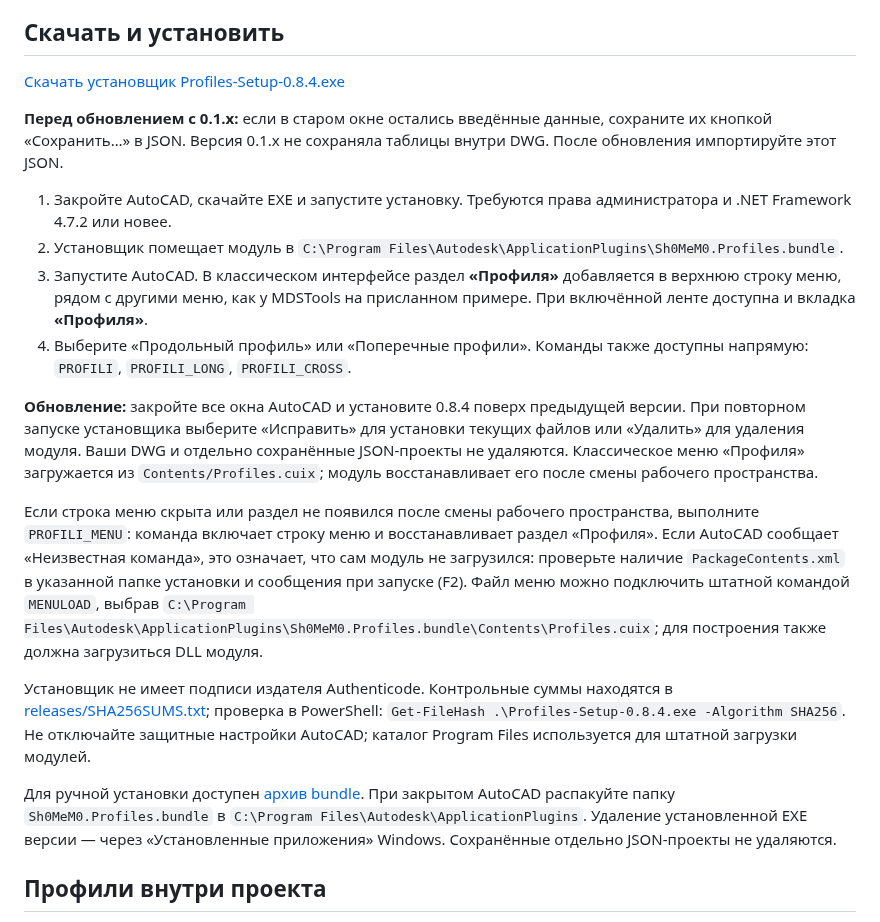
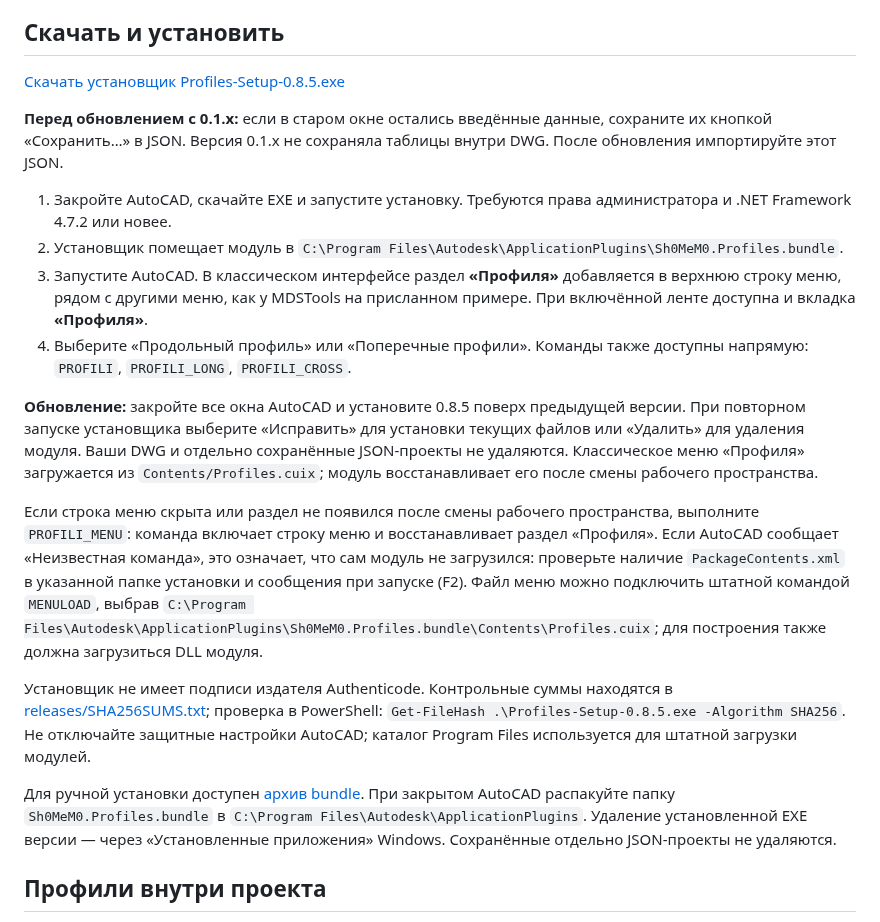
Before and after one commit to Sh0MeM0/Games, a Markdown page: autocad-profiles/README.md, the part around one of its changes. GitHub-like rendering.

```diff
--- a/autocad-profiles/README.md
+++ b/autocad-profiles/README.md
@@ -50,7 +62,7 @@
 
 ## Скачать и установить
 
-[Скачать установщик Profiles-Setup-0.8.4.exe](releases/Profiles-Setup-0.8.4.exe)
+[Скачать установщик Profiles-Setup-0.8.5.exe](releases/Profiles-Setup-0.8.5.exe)
 
 **Перед обновлением с 0.1.x:** если в старом окне остались введённые данные, сохраните их кнопкой «Сохранить…» в JSON. Версия 0.1.x не сохраняла таблицы внутри DWG. После обновления импортируйте этот JSON.
 
@@ -59,9 +71,9 @@
 3. Запустите AutoCAD. В классическом интерфейсе раздел **«Профиля»** добавляется в верхнюю строку меню, рядом с другими меню, как у MDSTools на присланном примере. При включённой ленте доступна и вкладка **«Профиля»**.
 4. Выберите «Продольный профиль» или «Поперечные профили». Команды также доступны напрямую: `PROFILI`, `PROFILI_LONG`, `PROFILI_CROSS`.
 
-**Обновление:** закройте все окна AutoCAD и установите 0.8.4 поверх предыдущей версии. При повторном запуске установщика выберите «Исправить» для установки текущих файлов или «Удалить» для удаления модуля. Ваши DWG и отдельно сохранённые JSON-проекты не удаляются. Классическое меню «Профиля» загружается из `Contents/Profiles.cuix`; модуль восстанавливает его после смены рабочего пространства.
+**Обновление:** закройте все окна AutoCAD и установите 0.8.5 поверх предыдущей версии. При повторном запуске установщика выберите «Исправить» для установки текущих файлов или «Удалить» для удаления модуля. Ваши DWG и отдельно сохранённые JSON-проекты не удаляются. Классическое меню «Профиля» загружается из `Contents/Profiles.cuix`; модуль восстанавливает его после смены рабочего пространства.
 
 Если строка меню скрыта или раздел не появился после смены рабочего пространства, выполните `PROFILI_MENU`: команда включает строку меню и восстанавливает раздел «Профиля». Если AutoCAD сообщает «Неизвестная команда», это означает, что сам модуль не загрузился: проверьте наличие `PackageContents.xml` в указанной папке установки и сообщения при запуске (F2). Файл меню можно подключить штатной командой `MENULOAD`, выбрав `C:\Program Files\Autodesk\ApplicationPlugins\Sh0MeM0.Profiles.bundle\Contents\Profiles.cuix`; для построения также должна загрузиться DLL модуля.
 
-Установщик не имеет подписи издателя Authenticode. Контрольные суммы находятся в [releases/SHA256SUMS.txt](releases/SHA256SUMS.txt); проверка в PowerShell: `Get-FileHash .\Profiles-Setup-0.8.4.exe -Algorithm SHA256`. Не отключайте защитные настройки AutoCAD; каталог Program Files используется для штатной загрузки модулей.
+Установщик не имеет подписи издателя Authenticode. Контрольные суммы находятся в [releases/SHA256SUMS.txt](releases/SHA256SUMS.txt); проверка в PowerShell: `Get-FileHash .\Profiles-Setup-0.8.5.exe -Algorithm SHA256`. Не отключайте защитные настройки AutoCAD; каталог Program Files используется для штатной загрузки модулей.
 
```
Also changed, not shown: other parts of autocad-profiles/README.md (+16 -4 lines), autocad-profiles/VALIDATION.md (+8 -6 lines), autocad-profiles/docs/profile-layout-0.8.5.png (added), 12 other files.
